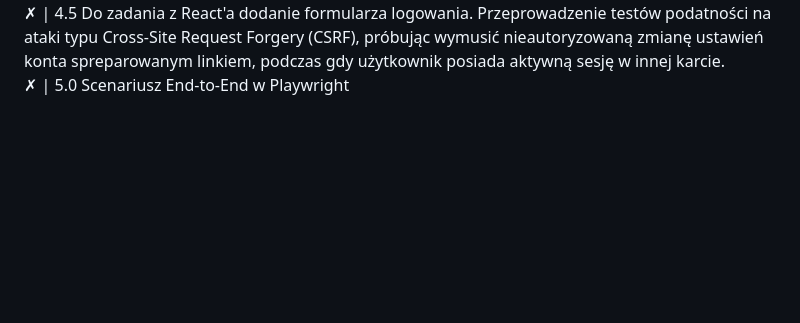
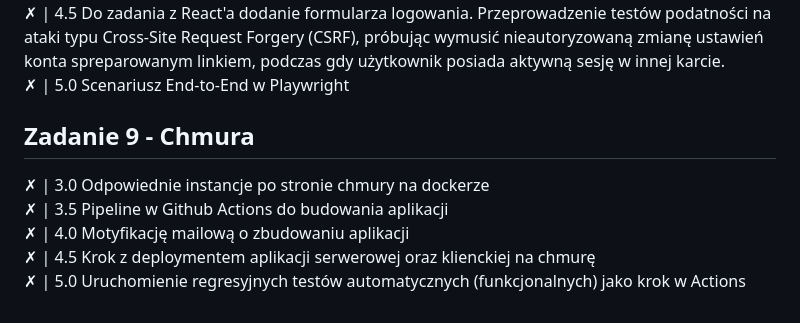
Before and after one commit to ourcookiestuff/Object-Design, a Markdown page: README.md, the part around the change. GitHub-like rendering; blank space fills up the shorter version.

```diff
--- a/README.md
+++ b/README.md
@@ -70,3 +70,12 @@ Selenium/Webdrivera (Kotlin, Python, Java, JS, Go, Scala)
 ✗ | 4.0 Testowanie działania koszyka zakupowego przy jednoczesnym otwarciu aplikacji w kilku osobnych kartach tej samej przeglądarki, sprawdzając spójność stanów zamówienia (aplikacja z zadania z React'em)
 ✗ | 4.5 Do zadania z React'a dodanie formularza logowania. Przeprowadzenie testów podatności na ataki typu Cross-Site Request Forgery (CSRF), próbując wymusić nieautoryzowaną zmianę ustawień konta spreparowanym linkiem, podczas gdy użytkownik posiada aktywną sesję w innej karcie.
 ✗ | 5.0 Scenariusz End-to-End w Playwright
+
+Zadanie 9 - Chmura
+---
+✗ | 3.0 Odpowiednie instancje po stronie chmury na dockerze
+✗ | 3.5 Pipeline w Github Actions do budowania aplikacji
+✗ | 4.0 Motyfikację mailową o zbudowaniu aplikacji
+✗ | 4.5 Krok z deploymentem aplikacji serwerowej oraz klienckiej na chmurę
+✗ | 5.0 Uruchomienie regresyjnych testów automatycznych
+(funkcjonalnych) jako krok w Actions
```
